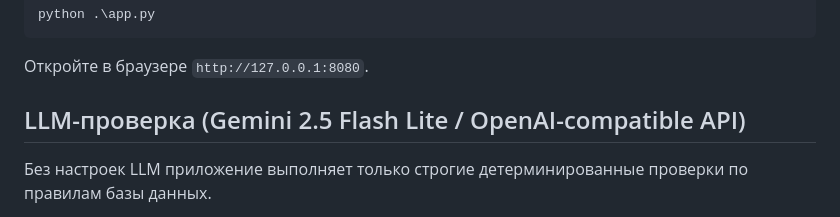
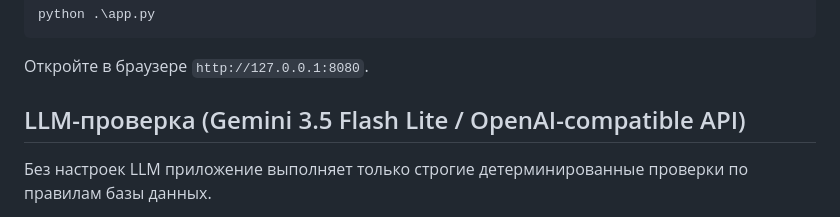
Before and after one commit to joise23/checker, a Markdown page: README.md, the part around the change. Rendered like a GitHub page.

Commit message:
Update LLM version in README

```diff
--- a/README.md
+++ b/README.md
@@ -14,7 +14,7 @@ python .\app.py
 
 Откройте в браузере `http://127.0.0.1:8080`.
 
-## LLM-проверка (Gemini 2.5 Flash Lite / OpenAI-compatible API)
+## LLM-проверка (Gemini 3.5 Flash Lite / OpenAI-compatible API)
 
 Без настроек LLM приложение выполняет только строгие детерминированные проверки по правилам базы данных.
 
```
